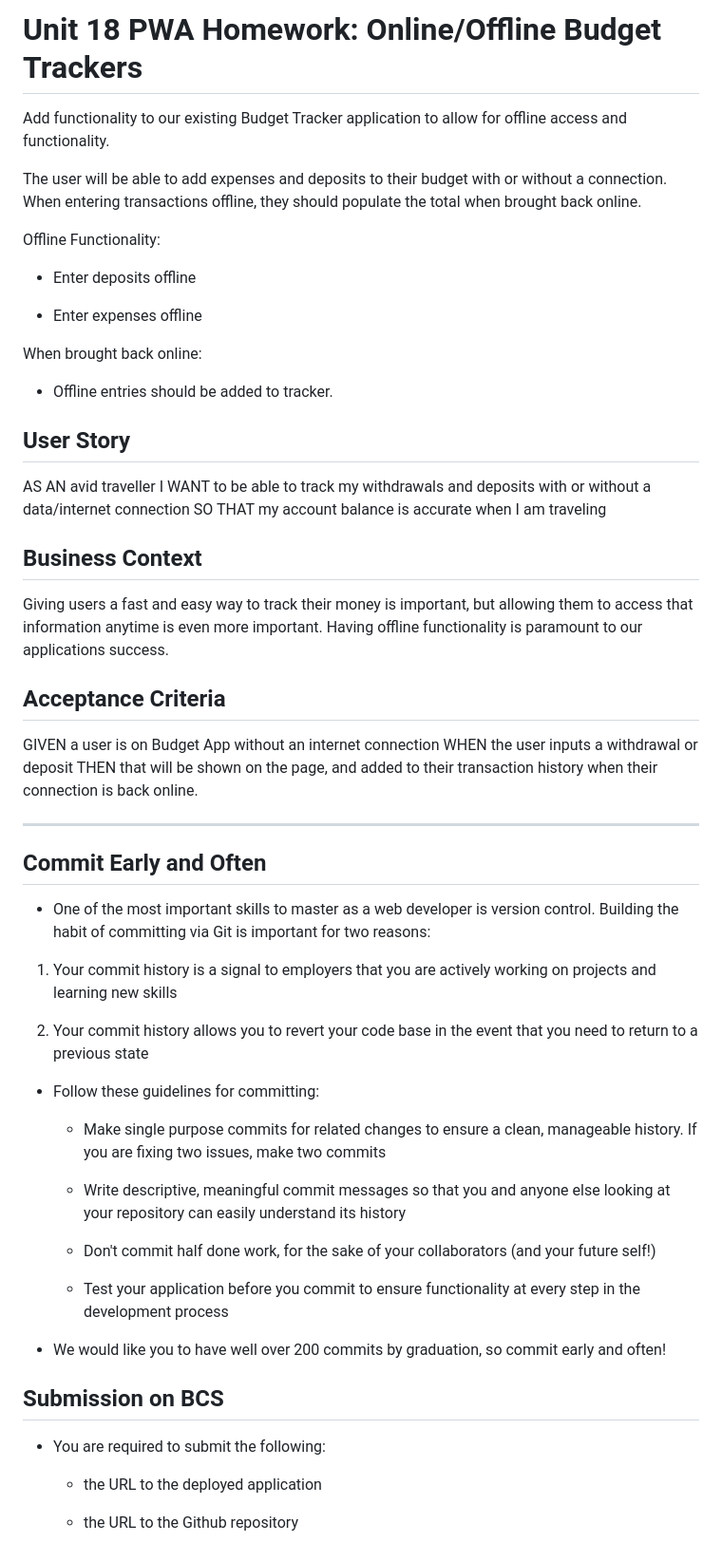
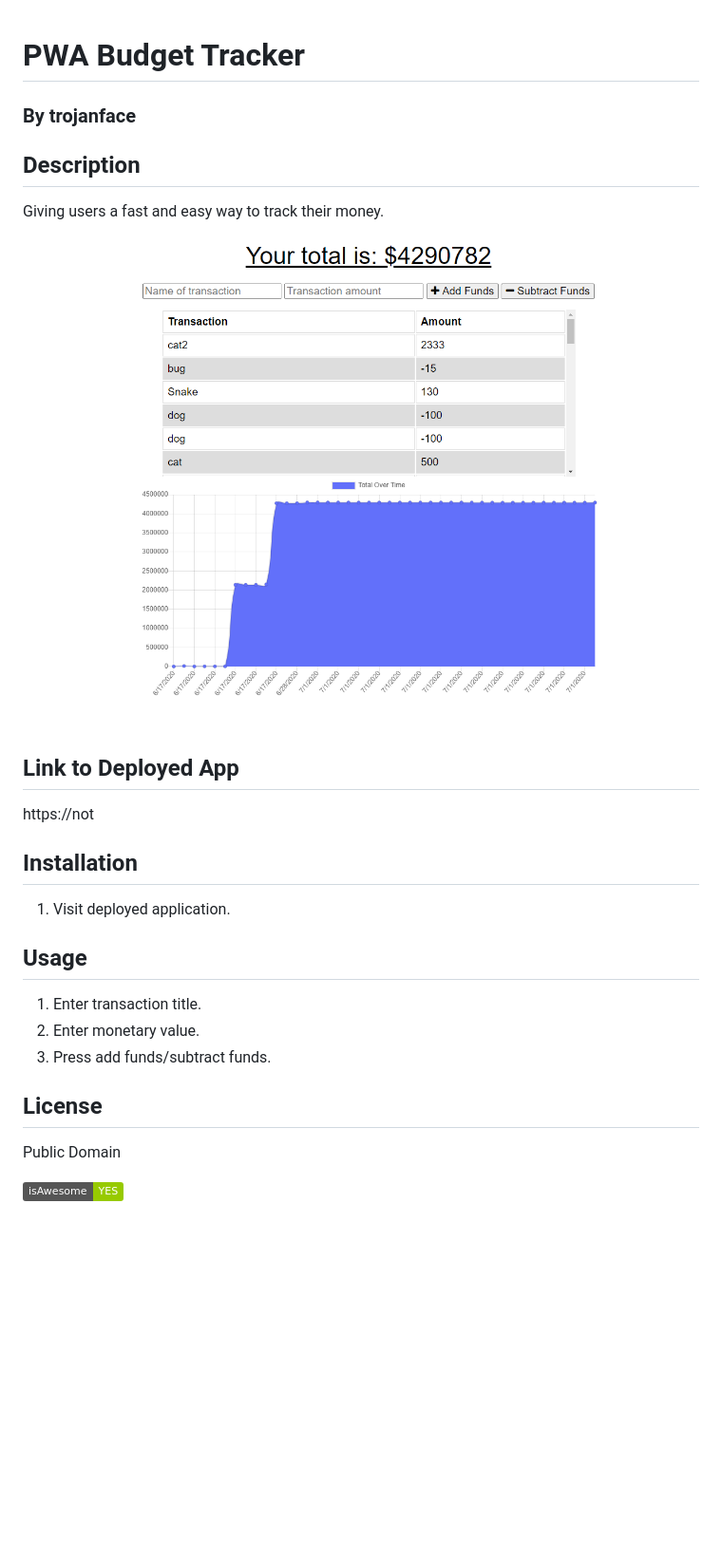
Before and after one commit to trojanface/online-offline-budget-tracker, a Markdown page: README.md, the part around the change. Shown: that part at 95% size. Rendered like a GitHub page; pictures changed too: screenshot1.png (added); badges without logos; blank space fills up the shorter version.

Commit message:
Added readme/online server connection

```diff
--- a/README.md
+++ b/README.md
@@ -1,60 +1,25 @@
-# Unit 18 PWA Homework: Online/Offline Budget Trackers
 
-Add functionality to our existing Budget Tracker application to allow for offline access and functionality.
+# PWA Budget Tracker
+### By trojanface
 
-The user will be able to add expenses and deposits to their budget with or without a connection. When entering transactions offline, they should populate the total when brought back online.
+## Description
+Giving users a fast and easy way to track their money.
 
-Offline Functionality:
+![A screenshot of PWA Budget Tracker](screenshot1.png)
 
-  * Enter deposits offline
+## Link to Deployed App
+https://not
 
-  * Enter expenses offline
+## Installation
+1. Visit deployed application.
 
-When brought back online:
+## Usage
+1. Enter transaction title.
+2. Enter monetary value.
+3. Press add funds/subtract funds.
 
-  * Offline entries should be added to tracker.
-
-## User Story
-AS AN avid traveller
-I WANT to be able to track my withdrawals and deposits with or without a data/internet connection
-SO THAT my account balance is accurate when I am traveling
-
-## Business Context
-
-Giving users a fast and easy way to track their money is important, but allowing them to access that information anytime is even more important. Having offline functionality is paramount to our applications success.
+## License
+Public Domain
 
 
-## Acceptance Criteria
-GIVEN a user is on Budget App without an internet connection
-WHEN the user inputs a withdrawal or deposit
-THEN that will be shown on the page, and added to their transaction history when their connection is back online.
-
-- - -
-
-## Commit Early and Often
-
-* One of the most important skills to master as a web developer is version control. Building the habit of committing via Git is important for two reasons:
-
-1. Your commit history is a signal to employers that you are actively working on projects and learning new skills
-
-2. Your commit history allows you to revert your code base in the event that you need to return to a previous state
-
-* Follow these guidelines for committing:
-
-  * Make single purpose commits for related changes to ensure a clean, manageable history. If you are fixing two issues, make two commits
-
-  * Write descriptive, meaningful commit messages so that you and anyone else looking at your repository can easily understand its history
-
-  * Don't commit half done work, for the sake of your collaborators (and your future self!)
-
-  * Test your application before you commit to ensure functionality at every step in the development process
-
-* We would like you to have well over 200 commits by graduation, so commit early and often!
-
-## Submission on BCS
-
-* You are required to submit the following:
-
-  * the URL to the deployed application
-
-  * the URL to the Github repository
+![badge](https://img.shields.io/badge/isAwesome-YES-green)
```
Also changed, not shown: 2 other files.
